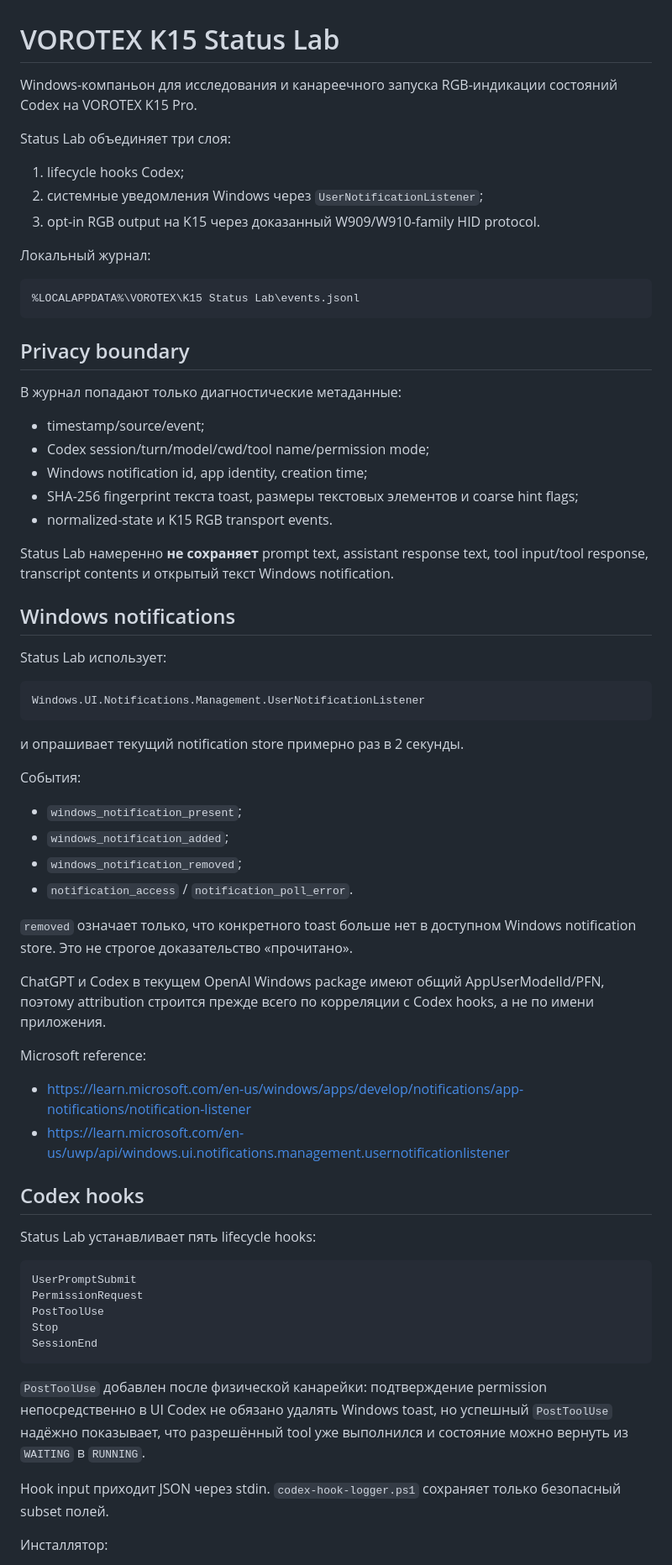
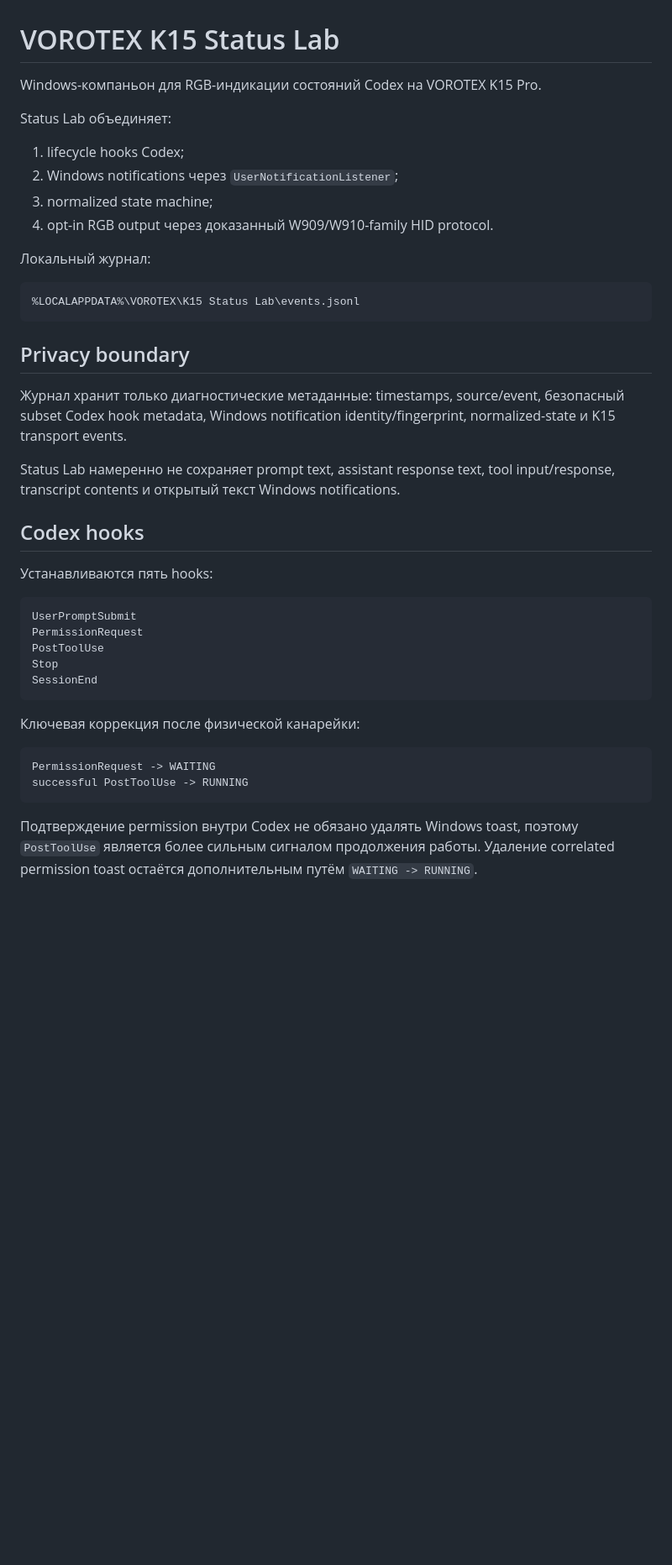
Before and after one commit to KostGame/vorotex-kb-profiles-and-macros2vibecoding, a Markdown page: status-lab/README.md, the part around one of its changes. Shown at 84% size. Drawn GitHub-style; blank space fills up the shorter version.

````diff
--- a/status-lab/README.md
+++ b/status-lab/README.md
@@ -1,12 +1,13 @@
 # VOROTEX K15 Status Lab
 
-Windows-компаньон для исследования и канареечного запуска RGB-индикации состояний Codex на VOROTEX K15 Pro.
+Windows-компаньон для RGB-индикации состояний Codex на VOROTEX K15 Pro.
 
-Status Lab объединяет три слоя:
+Status Lab объединяет:
 
 1. lifecycle hooks Codex;
-2. системные уведомления Windows через `UserNotificationListener`;
-3. opt-in RGB output на K15 через доказанный W909/W910-family HID protocol.
+2. Windows notifications через `UserNotificationListener`;
+3. normalized state machine;
+4. opt-in RGB output через доказанный W909/W910-family HID protocol.
 
 Локальный журнал:
 
@@ -16,45 +17,13 @@ Status Lab объединяет три слоя:
 
 ## Privacy boundary
 
-В журнал попадают только диагностические метаданные:
+Журнал хранит только диагностические метаданные: timestamps, source/event, безопасный subset Codex hook metadata, Windows notification identity/fingerprint, normalized-state и K15 transport events.
 
-- timestamp/source/event;
-- Codex session/turn/model/cwd/tool name/permission mode;
-- Windows notification id, app identity, creation time;
-- SHA-256 fingerprint текста toast, размеры текстовых элементов и coarse hint flags;
-- normalized-state и K15 RGB transport events.
-
-Status Lab намеренно **не сохраняет** prompt text, assistant response text, tool input/tool response, transcript contents и открытый текст Windows notification.
-
-## Windows notifications
-
-Status Lab использует:
-
-```text
-Windows.UI.Notifications.Management.UserNotificationListener
-```
-
-и опрашивает текущий notification store примерно раз в 2 секунды.
-
-События:
-
-- `windows_notification_present`;
-- `windows_notification_added`;
-- `windows_notification_removed`;
-- `notification_access` / `notification_poll_error`.
-
-`removed` означает только, что конкретного toast больше нет в доступном Windows notification store. Это не строгое доказательство «прочитано».
-
-ChatGPT и Codex в текущем OpenAI Windows package имеют общий AppUserModelId/PFN, поэтому attribution строится прежде всего по корреляции с Codex hooks, а не по имени приложения.
-
-Microsoft reference:
-
-- https://learn.microsoft.com/en-us/windows/apps/develop/notifications/app-notifications/notification-listener
-- https://learn.microsoft.com/en-us/uwp/api/windows.ui.notifications.management.usernotificationlistener
+Status Lab намеренно не сохраняет prompt text, assistant response text, tool input/response, transcript contents и открытый текст Windows notifications.
 
 ## Codex hooks
 
-Status Lab устанавливает пять lifecycle hooks:
+Устанавливаются пять hooks:
 
 ```text
 UserPromptSubmit
@@ -64,9 +33,12 @@ Stop
 SessionEnd
 ```
 
-`PostToolUse` добавлен после физической канарейки: подтверждение permission непосредственно в UI Codex не обязано удалять Windows toast, но успешный `PostToolUse` надёжно показывает, что разрешённый tool уже выполнился и состояние можно вернуть из `WAITING` в `RUNNING`.
+Ключевая коррекция после физической канарейки:
 
-Hook input приходит JSON через stdin. `codex-hook-logger.ps1` сохраняет только безопасный subset полей.
+```text
+PermissionRequest -> WAITING
+successful PostToolUse -> RUNNING
+```
 
-Инсталлятор:
+Подтверждение permission внутри Codex не обязано удалять Windows toast, поэтому `PostToolUse` является более сильным сигналом продолжения работы. Удаление correlated permission toast остаётся дополнительным путём `WAITING -> RUNNING`.
 
````
Also changed, not shown: other parts of status-lab/README.md (+92 -95 lines).
